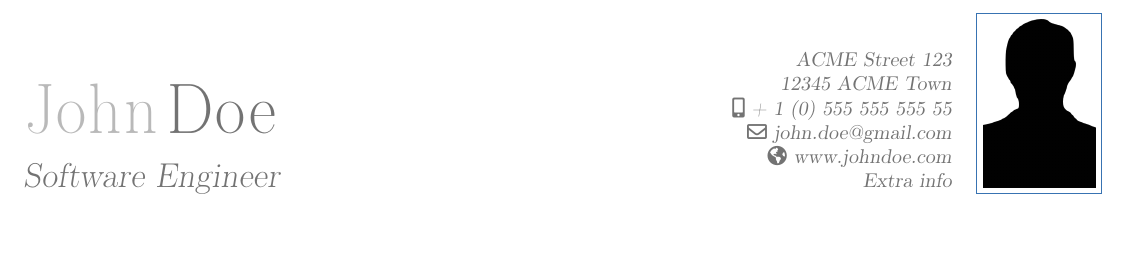
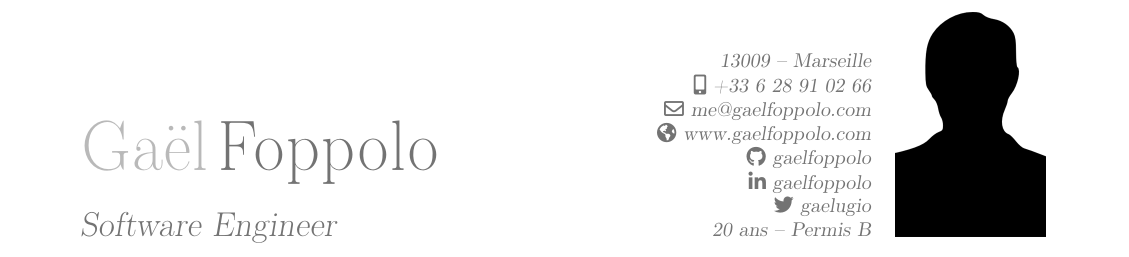
Before and after one commit to arishsu/resume, a LaTeX CV (cv.tex): part of the page, cut at the place of the change, the shorter picture padded with empty space. Compiled offline with pdfLaTeX.

Commit message:
change margin + add real info

```diff
--- a/cv.tex
+++ b/cv.tex
@@ -10,13 +10,16 @@
 
-\firstname{John}
-\familyname{Doe}
+\firstname{Gaël}
+\familyname{Foppolo}
 \title{Software Engineer}
-\address{ACME Street 123}{12345 ACME Town}
-\email{john.doe@gmail.com}
-\homepage{www.johndoe.com}
-\mobile{+ 1 (0) 555 555 555 55}
-\extrainfo{Extra info}
-\photo{ressources/photo}
+\address{}{13009 -- Marseille}
+\email{me@gaelfoppolo.com}
+\homepage{www.gaelfoppolo.com}
+\mobile{+33 6 28 91 02 66}
+\social[github]{gaelfoppolo}
+\social[linkedin]{gaelfoppolo}
+\social[twitter]{gaelugio}
+\extrainfo{20 ans -- Permis B}
+\photo[75pt][0pt]{ressources/photo}
 
 \begin{document}
 
```
Also changed, not shown: cv.tex (2 more changed lines).
